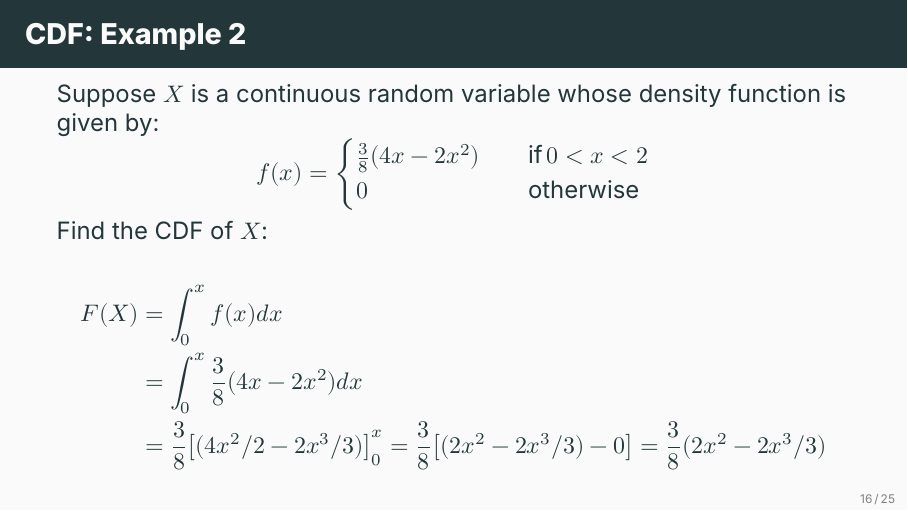
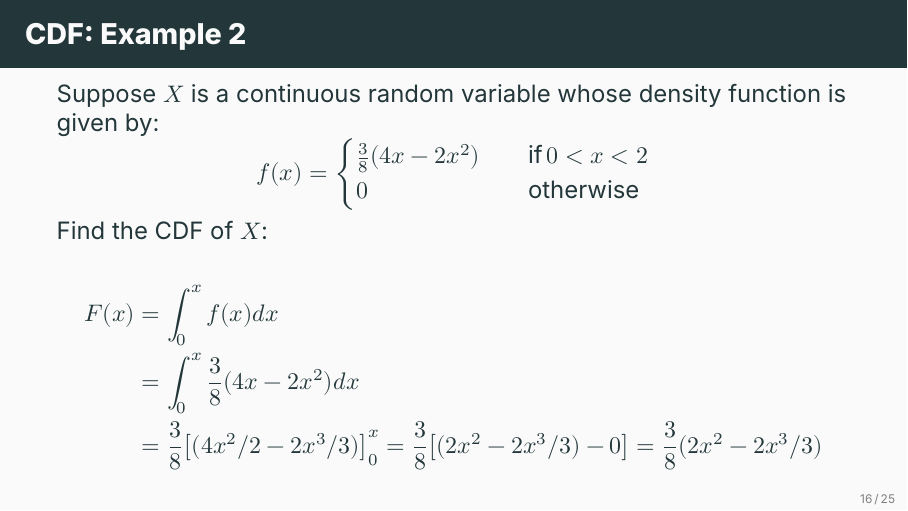
Before and after one commit to ami-null/intro-stats, LaTeX slides (05_random-variable-and-prob-dist/05_random-variable-and-prob-dist.tex): page 21 of 32. Compiled offline with XeLaTeX; a missing font is replaced by an installed copy or a similar font.

Commit message:
fixed a typo

```diff
--- a/05_random-variable-and-prob-dist/05_random-variable-and-prob-dist.tex
+++ b/05_random-variable-and-prob-dist/05_random-variable-and-prob-dist.tex
@@ -349,7 +349,7 @@
 		Find the CDF of $X$:
 
 		\begin{align*}
-			F(X) &= \int_{0}^{x} f(x) dx \\
+			F(x) &= \int_{0}^{x} f(x) dx \\
 			&=  \int_{0}^{x} \frac{3}{8}(4x - 2x^2) dx \\
 			&= \frac{3}{8} \big[(4x^2/2 - 2x^3/3) \big]_0^x
 			= \frac{3}{8} \big[(2x^2 - 2x^3/3) - 0 \big]
```
Also changed, not shown: 05_random-variable-and-prob-dist/05_random-variable-and-prob-dist.pdf.
